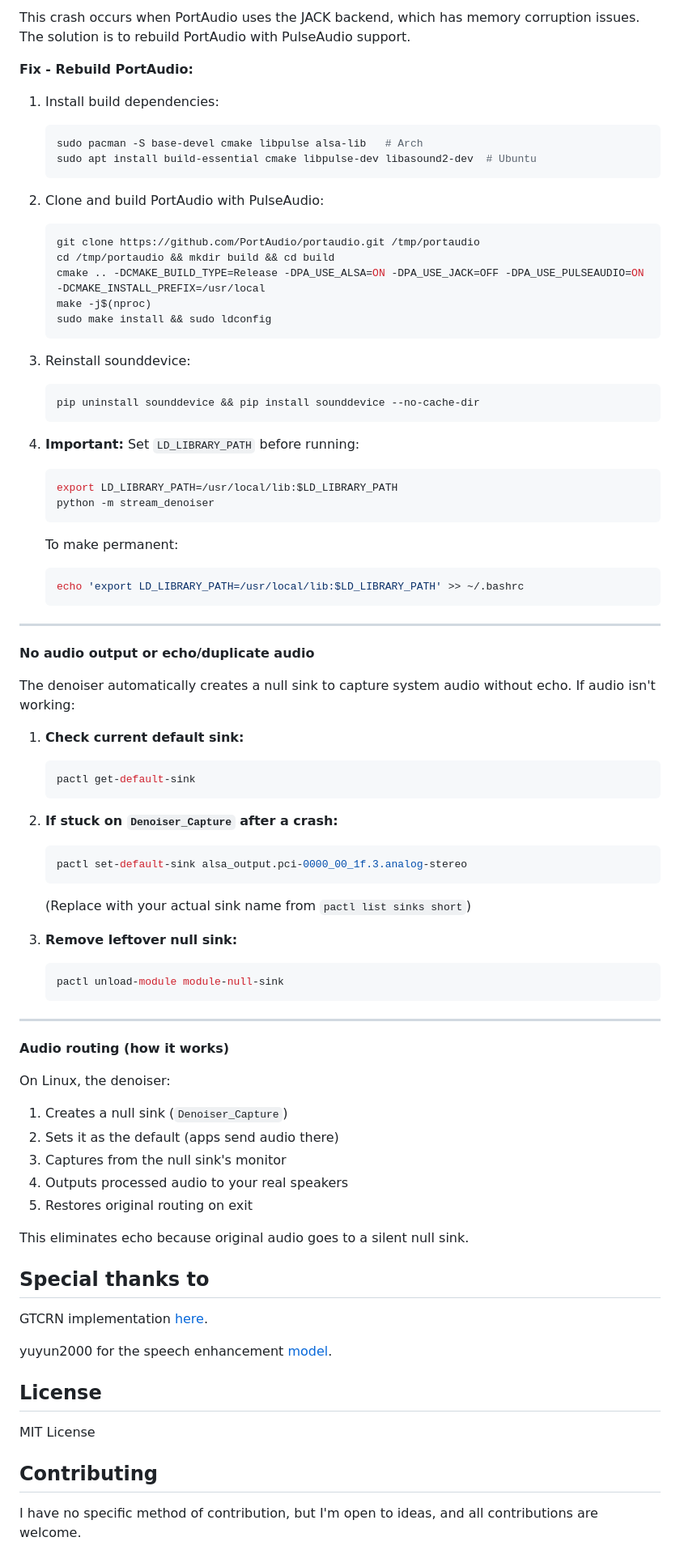
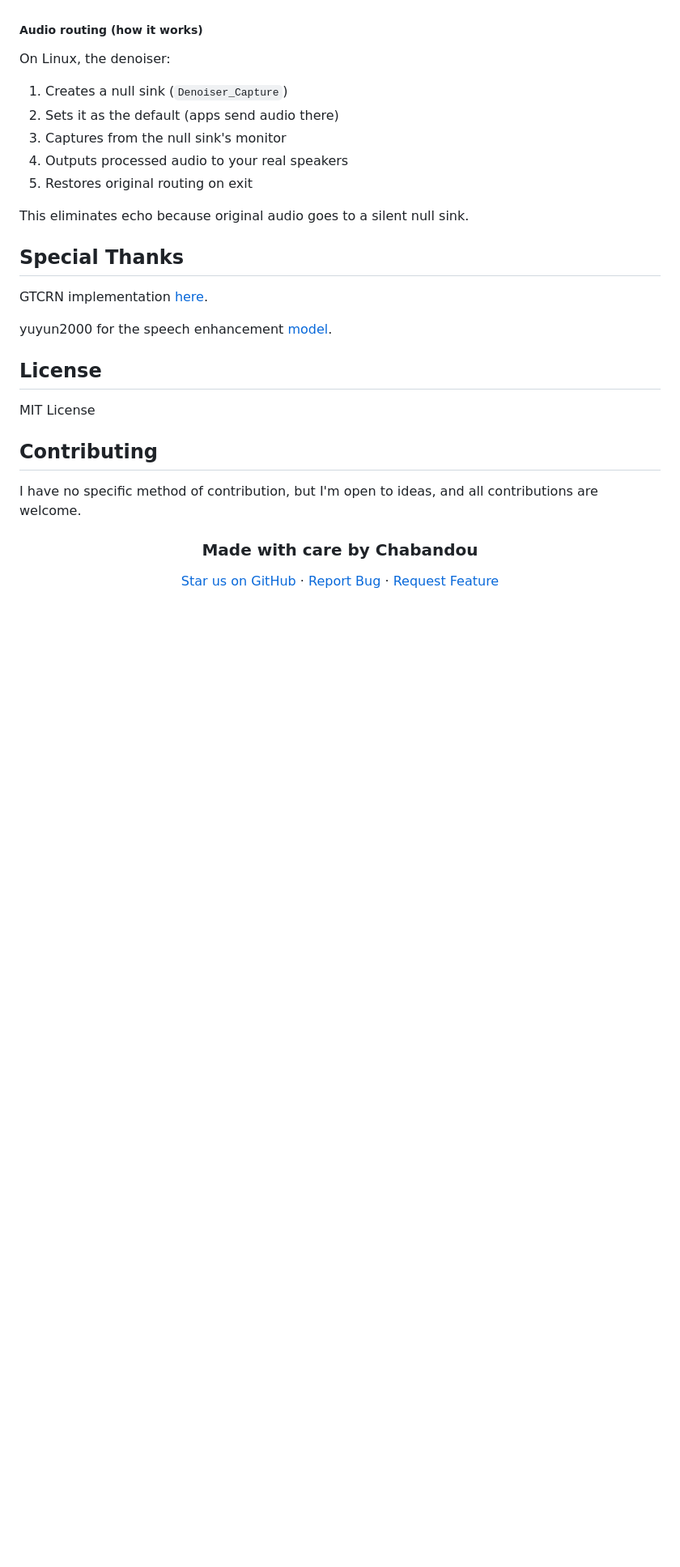
Before and after one commit to chabandou/poise-voice-isolator, a Markdown page: README.md, the part around one of its changes. Shown at 81% size. Rendered like a GitHub page; blank space fills up the shorter version.

````diff
--- a/README.md
+++ b/README.md
@@ -319,69 +414,4 @@ Clear the executable stack flag on the ONNX Runtime library using `execstack` or
-This crash occurs when PortAudio uses the JACK backend, which has memory corruption issues. The solution is to rebuild PortAudio with PulseAudio support.
-
-**Fix - Rebuild PortAudio:**
-
-1. Install build dependencies:
-
-   ```bash
-   sudo pacman -S base-devel cmake libpulse alsa-lib   # Arch
-   sudo apt install build-essential cmake libpulse-dev libasound2-dev  # Ubuntu
-   ```
-
-2. Clone and build PortAudio with PulseAudio:
-
-   ```bash
-   git clone https://github.com/PortAudio/portaudio.git /tmp/portaudio
-   cd /tmp/portaudio && mkdir build && cd build
-   cmake .. -DCMAKE_BUILD_TYPE=Release -DPA_USE_ALSA=ON -DPA_USE_JACK=OFF -DPA_USE_PULSEAUDIO=ON -DCMAKE_INSTALL_PREFIX=/usr/local
-   make -j$(nproc)
-   sudo make install && sudo ldconfig
-   ```
-
-3. Reinstall sounddevice:
-
-   ```bash
-   pip uninstall sounddevice && pip install sounddevice --no-cache-dir
-   ```
-
-4. **Important:** Set `LD_LIBRARY_PATH` before running:
-
-   ```bash
-   export LD_LIBRARY_PATH=/usr/local/lib:$LD_LIBRARY_PATH
-   python -m stream_denoiser
-   ```
-
-   To make permanent:
-
-   ```bash
-   echo 'export LD_LIBRARY_PATH=/usr/local/lib:$LD_LIBRARY_PATH' >> ~/.bashrc
-   ```
-
----
-
-**No audio output or echo/duplicate audio**
-
-The denoiser automatically creates a null sink to capture system audio without echo. If audio isn't working:
-
-1. **Check current default sink:**
-   ```bash
-   pactl get-default-sink
-   ```
-2. **If stuck on `Denoiser_Capture` after a crash:**
-
-   ```bash
-   pactl set-default-sink alsa_output.pci-0000_00_1f.3.analog-stereo
-   ```
-
-   (Replace with your actual sink name from `pactl list sinks short`)
-
-3. **Remove leftover null sink:**
-   ```bash
-   pactl unload-module module-null-sink
-   ```
-
----
-
-**Audio routing (how it works)**
+##### Audio routing (how it works)
 
 On Linux, the denoiser:
 
@@ -393,7 +423,7 @@ On Linux, the denoiser:
 
 This eliminates echo because original audio goes to a silent null sink.
 
-## Special thanks to
+## Special Thanks
 
 GTCRN implementation [here](https://github.com/Xiaobin-Rong/gtcrn#).
 
@@ -406,3 +436,11 @@ MIT License
 ## Contributing
 
 I have no specific method of contribution, but I'm open to ideas, and all contributions are welcome.
+
+<div align="center">
+
+### Made with care by Chabandou
+
+[Star us on GitHub](https://github.com/chabandou/poise-voice-isolator) · [Report Bug](https://github.com/chabandou/poise-voice-isolator/issues) · [Request Feature](https://github.com/chabandou/poise-voice-isolator/issues)
+
+</div>
````
Also changed, not shown: other parts of README.md (+178 -83 lines).
